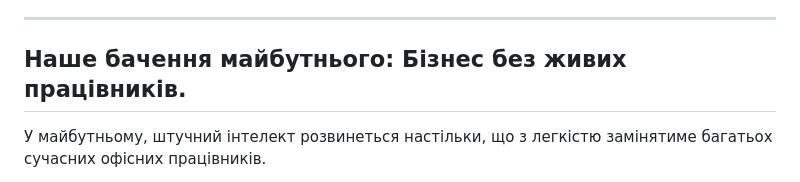
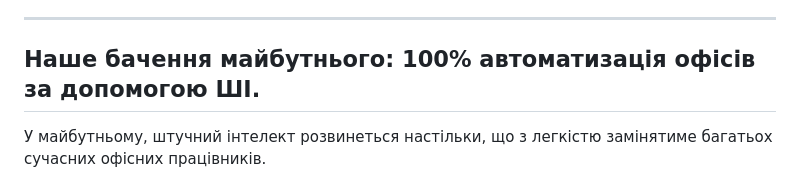
Before and after one commit to vlisivka/sos, a Markdown page: src/s0-vision.md, the part around the change. Drawn GitHub-style.

Commit message:
One sentence description of vision is updated

```diff
--- a/src/s0-vision.md
+++ b/src/s0-vision.md
@@ -24,7 +24,7 @@ title: Бачення
 
 ---
 
-## Наше бачення майбутнього: Бізнес без живих працівників.
+## Наше бачення майбутнього: 100% автоматизація офісів за допомогою ШІ.
 
 У майбутньому, штучний інтелект розвинеться настільки, що з легкістю
 замінятиме багатьох сучасних офісних працівників.
```
